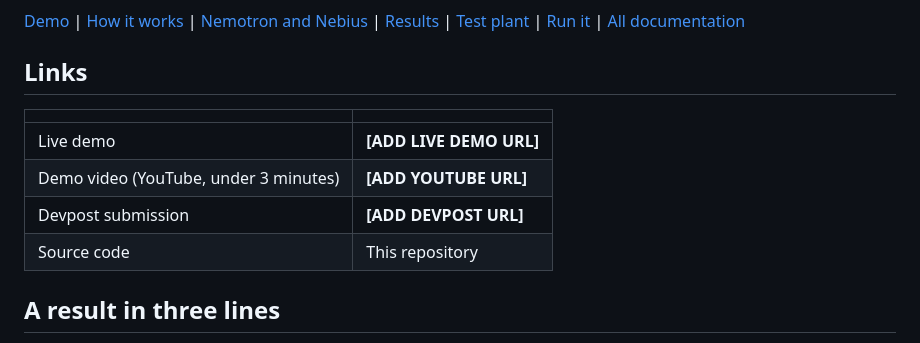
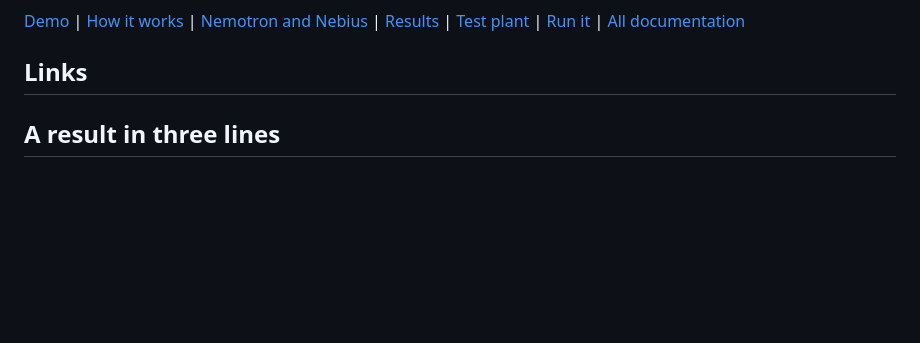
Before and after one commit to ToniGift/sentinelOT, a Markdown page: README.md, the part around the change. Rendered like a GitHub page; blank space fills up the shorter version.

Commit message:
Update README to remove placeholder links
Removed placeholder links for live demo, video, and Devpost submission in the README.

```diff
--- a/README.md
+++ b/README.md
@@ -10,12 +10,6 @@ Built for the **Nebius x NVIDIA Global AI Hackathon**, track **Best Apps and Age
 
 ## Links
 
-| | |
-|---|---|
-| Live demo | **[ADD LIVE DEMO URL]** |
-| Demo video (YouTube, under 3 minutes) | **[ADD YOUTUBE URL]** |
-| Devpost submission | **[ADD DEVPOST URL]** |
-| Source code | This repository |
 
 ## A result in three lines
 
```
